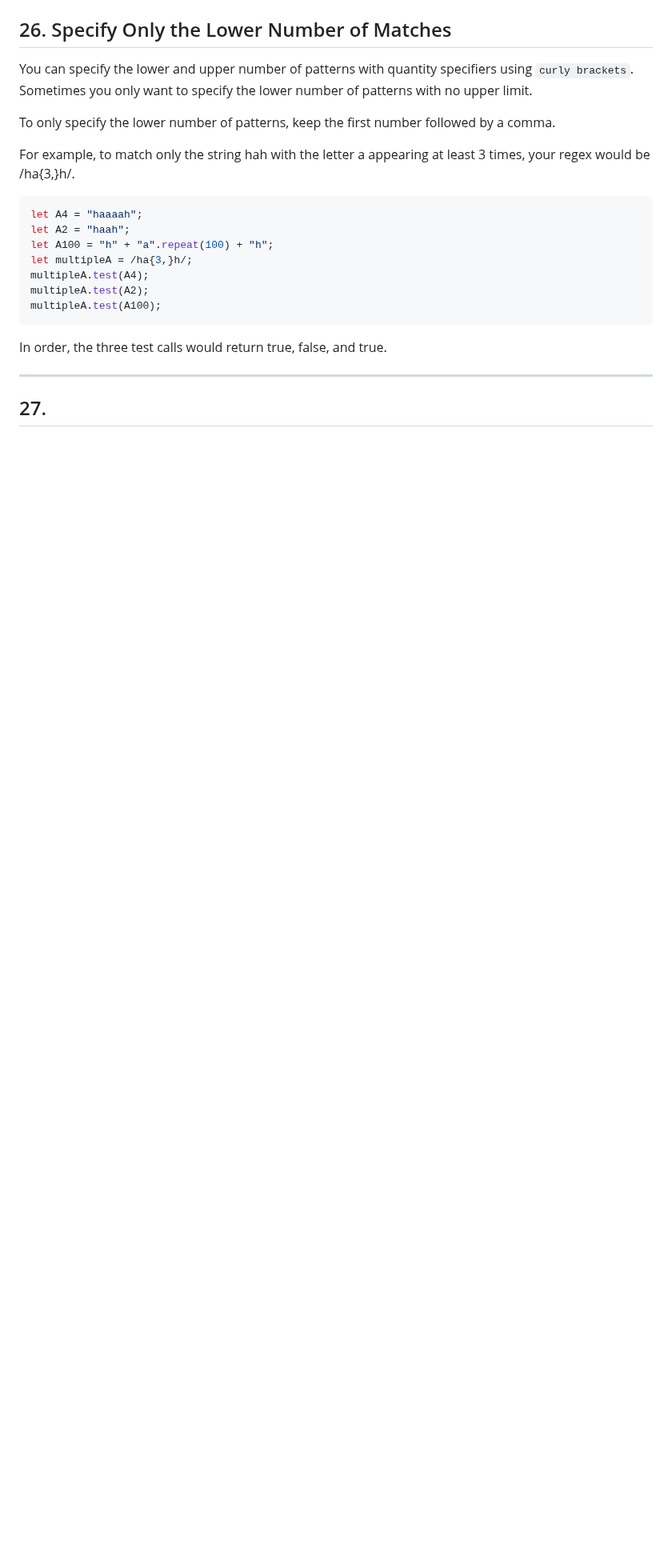
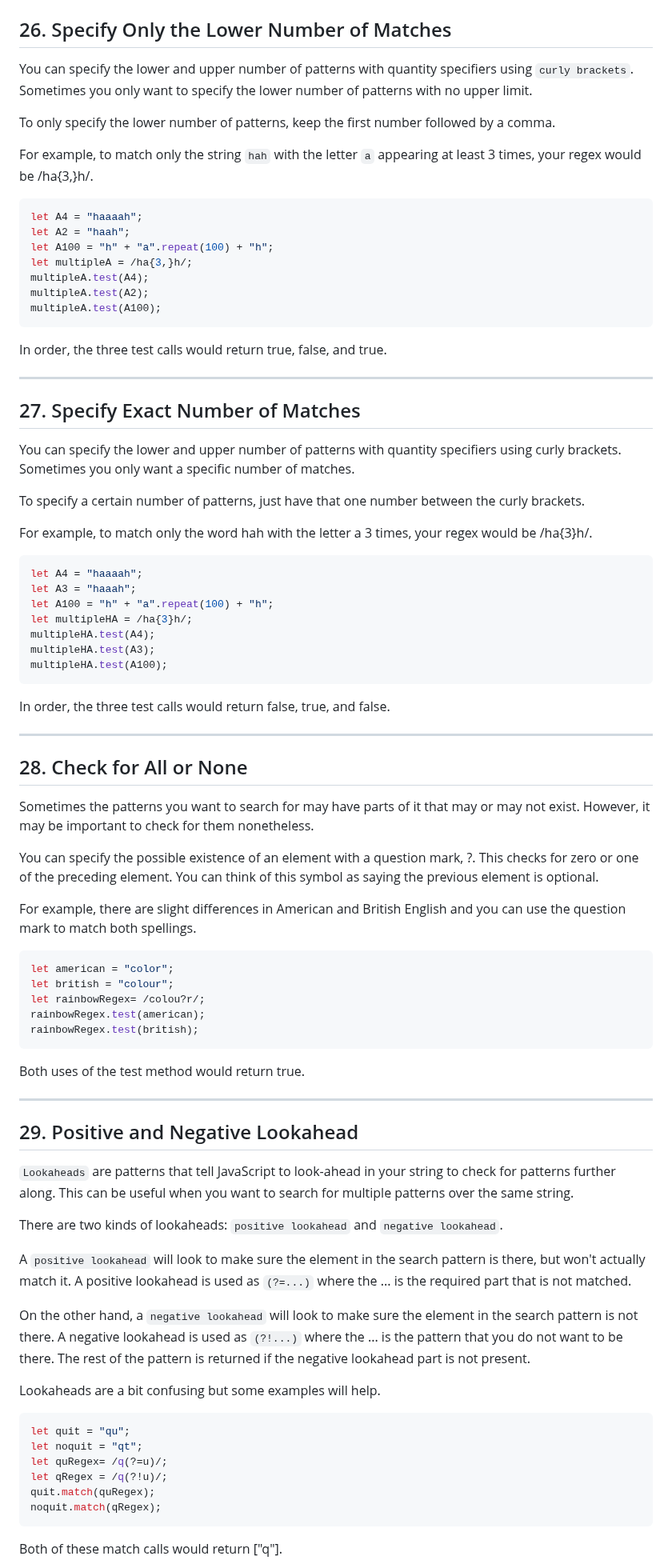
Before and after one commit to agpavlik/freeCodeCamp-courses, a Markdown page: Regular Expression/Regular-Expression.md, the part around one of its changes. Shown at 80% size. Rendered like a GitHub page; blank space fills up the shorter version.

Commit message:
Add the third course

````diff
--- a/Regular Expression/Regular-Expression.md
+++ b/Regular Expression/Regular-Expression.md
@@ -422,7 +422,7 @@ You can specify the lower and upper number of patterns with quantity specifiers
 
 To only specify the lower number of patterns, keep the first number followed by a comma.
 
-For example, to match only the string hah with the letter a appearing at least 3 times, your regex would be /ha{3,}h/.
+For example, to match only the string `hah` with the letter `a` appearing at least 3 times, your regex would be /ha{3,}h/.
 ```javascript
 let A4 = "haaaah";
 let A2 = "haah";
@@ -436,4 +436,59 @@ In order, the three test calls would return true, false, and true.
 
 ---
 
-## 27.
+## 27. Specify Exact Number of Matches
+You can specify the lower and upper number of patterns with quantity specifiers using curly brackets. Sometimes you only want a specific number of matches.
+
+To specify a certain number of patterns, just have that one number between the curly brackets.
+
+For example, to match only the word hah with the letter a 3 times, your regex would be /ha{3}h/.
+```javascript
+let A4 = "haaaah";
+let A3 = "haaah";
+let A100 = "h" + "a".repeat(100) + "h";
+let multipleHA = /ha{3}h/;
+multipleHA.test(A4);
+multipleHA.test(A3);
+multipleHA.test(A100);
+```
+In order, the three test calls would return false, true, and false.
+
+---
+
+## 28. Check for All or None
+Sometimes the patterns you want to search for may have parts of it that may or may not exist. However, it may be important to check for them nonetheless.
+
+You can specify the possible existence of an element with a question mark, ?. This checks for zero or one of the preceding element. You can think of this symbol as saying the previous element is optional.
+
+For example, there are slight differences in American and British English and you can use the question mark to match both spellings.
+```javascript
+let american = "color";
+let british = "colour";
+let rainbowRegex= /colou?r/;
+rainbowRegex.test(american);
+rainbowRegex.test(british);
+```
+Both uses of the test method would return true.
+
+---
+
+## 29. Positive and Negative Lookahead
+`Lookaheads` are patterns that tell JavaScript to look-ahead in your string to check for patterns further along. This can be useful when you want to search for multiple patterns over the same string.
+
+There are two kinds of lookaheads: `positive lookahead` and `negative lookahead`.
+
+A `positive lookahead` will look to make sure the element in the search pattern is there, but won't actually match it. A positive lookahead is used as `(?=...)` where the ... is the required part that is not matched.
+
+On the other hand, a `negative lookahead` will look to make sure the element in the search pattern is not there. A negative lookahead is used as `(?!...)` where the ... is the pattern that you do not want to be there. The rest of the pattern is returned if the negative lookahead part is not present.
+
+Lookaheads are a bit confusing but some examples will help.
+```javascript
+let quit = "qu";
+let noquit = "qt";
+let quRegex= /q(?=u)/;
+let qRegex = /q(?!u)/;
+quit.match(quRegex);
+noquit.match(qRegex);
+```
+Both of these match calls would return ["q"].
+
````
Also changed, not shown: other parts of Regular Expression/Regular-Expression.md (+19 -0 lines).
